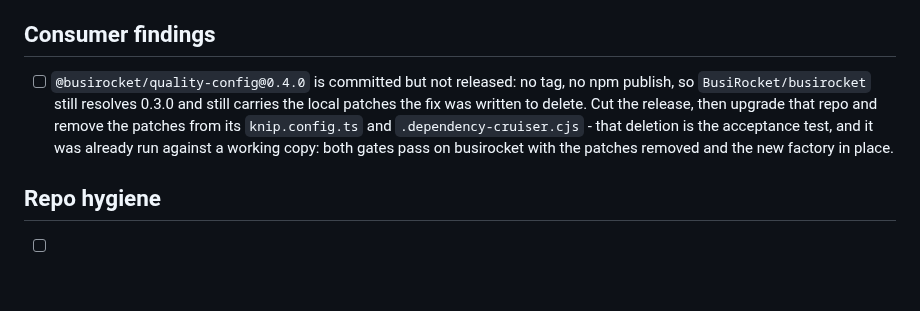
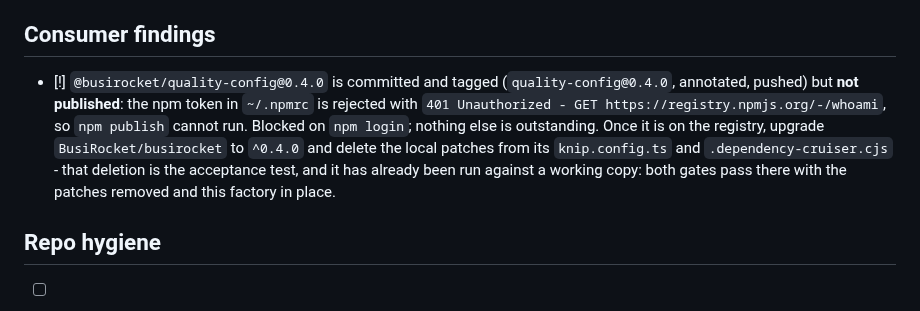
Before and after one commit to BusiRocket/baseline, a Markdown page: TODO.md, the part around the change. GitHub-like rendering; blank space fills up the shorter version.

Commit message:
docs(todo): the 0.4.0 tag is pushed; publishing is blocked on npm auth

```diff
--- a/TODO.md
+++ b/TODO.md
@@ -53,13 +53,16 @@ verified complete - `[-]` obsolete or superseded.
 
 ## Consumer findings
 
-- [ ] `@busirocket/quality-config@0.4.0` is committed but not released: no tag,
-      no npm publish, so `BusiRocket/busirocket` still resolves 0.3.0 and still
-      carries the local patches the fix was written to delete. Cut the release,
-      then upgrade that repo and remove the patches from its `knip.config.ts`
-      and `.dependency-cruiser.cjs` - that deletion is the acceptance test, and
-      it was already run against a working copy: both gates pass on busirocket
-      with the patches removed and the new factory in place.
+- [!] `@busirocket/quality-config@0.4.0` is committed and tagged
+  (`quality-config@0.4.0`, annotated, pushed) but **not published**: the npm
+  token in `~/.npmrc` is rejected with
+  `401 Unauthorized - GET https://registry.npmjs.org/-/whoami`, so `npm publish`
+  cannot run. Blocked on `npm login`; nothing else is outstanding. Once it is on
+  the registry, upgrade `BusiRocket/busirocket` to `^0.4.0` and delete the local
+  patches from its `knip.config.ts` and `.dependency-cruiser.cjs` - that
+  deletion is the acceptance test, and it has already been run against a working
+  copy: both gates pass there with the patches removed and this factory in
+  place.
 
 ## Repo hygiene
 
```
